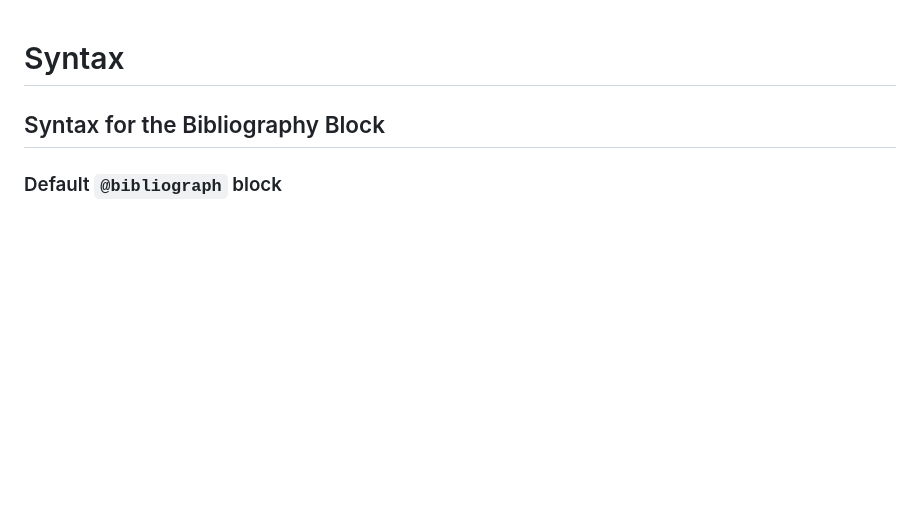
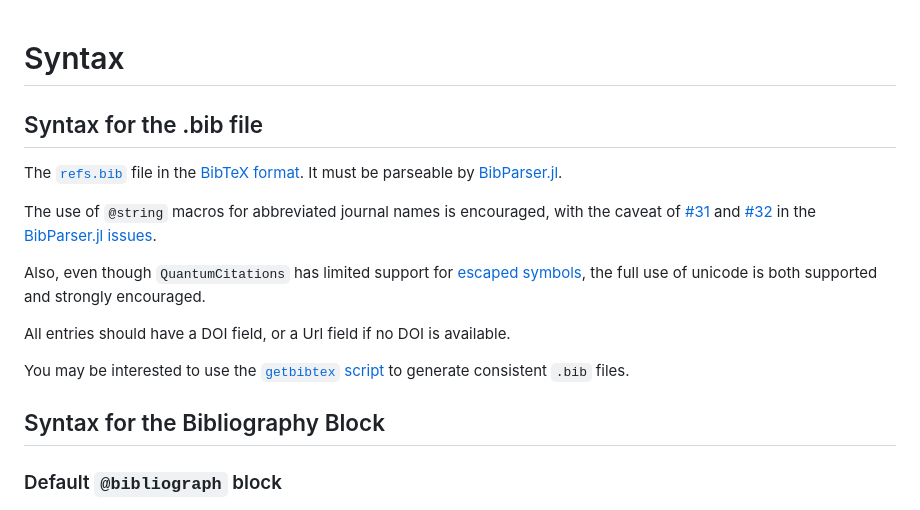
Before and after one commit to JuliaDocs/DocumenterCitations.jl, a Markdown page: docs/src/syntax.md, the part around the change. Rendered like a GitHub page; blank space fills up the shorter version.

Commit message:
Add "Syntax for the .bib file" to docs

```diff
--- a/docs/src/syntax.md
+++ b/docs/src/syntax.md
@@ -1,4 +1,17 @@
 # Syntax
+
+## Syntax for the .bib file
+
+The [`refs.bib`](./refs.bib) file in the [BibTeX format](https://www.bibtex.com/g/bibtex-format/). It must be parseable by [BibParser.jl](https://github.com/Humans-of-Julia/BibParser.jl).
+
+The use of `@string` macros for abbreviated journal names is encouraged, with the caveat of [#31](https://github.com/Humans-of-Julia/BibParser.jl/issues/31) and [#32](https://github.com/Humans-of-Julia/BibParser.jl/issues/32) in the [BibParser.jl issues](https://github.com/Humans-of-Julia/BibParser.jl/issues).
+
+Also, even though `QuantumCitations` has limited support for [escaped symbols](http://www.bibtex.org/SpecialSymbols/), the full use of unicode is both supported and strongly encouraged.
+
+All entries should have a DOI field, or a Url field if no DOI is available.
+
+You may be interested to use the [`getbibtex` script](https://github.com/goerz/getbibtex) to generate consistent `.bib` files.
+
 
 ## Syntax for the Bibliography Block
 
```
